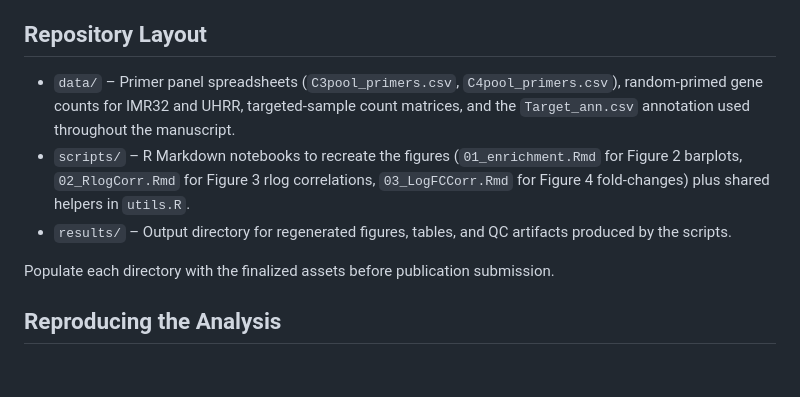
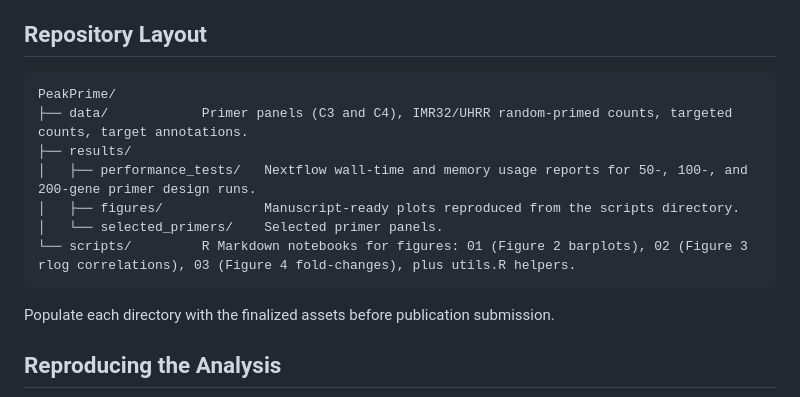
Before and after one commit to OncoRNALab/PeakPrime, a Markdown page: README.md, the part around the change. GitHub-like rendering; blank space fills up the shorter version.

````diff
--- a/README.md
+++ b/README.md
@@ -10,9 +10,15 @@ This branch provides the reference data, and intermediate outputs used to reprod
 
 ## Repository Layout
 
-- `data/` – Primer panel spreadsheets (`C3pool_primers.csv`, `C4pool_primers.csv`), random-primed gene counts for IMR32 and UHRR, targeted-sample count matrices, and the `Target_ann.csv` annotation used throughout the manuscript.
-- `scripts/` – R Markdown notebooks to recreate the figures (`01_enrichment.Rmd` for Figure 2 barplots, `02_RlogCorr.Rmd` for Figure 3 rlog correlations, `03_LogFCCorr.Rmd` for Figure 4 fold-changes) plus shared helpers in `utils.R`.
-- `results/` – Output directory for regenerated figures, tables, and QC artifacts produced by the scripts.
+```
+PeakPrime/
+├── data/            Primer panels (C3 and C4), IMR32/UHRR random-primed counts, targeted counts, target annotations.
+├── results/
+│   ├── performance_tests/   Nextflow wall-time and memory usage reports for 50-, 100-, and 200-gene primer design runs.
+│   ├── figures/             Manuscript-ready plots reproduced from the scripts directory.
+│   └── selected_primers/    Selected primer panels.
+└── scripts/         R Markdown notebooks for figures: 01 (Figure 2 barplots), 02 (Figure 3 rlog correlations), 03 (Figure 4 fold-changes), plus utils.R helpers.
+```
 
 Populate each directory with the finalized assets before publication submission.
 
````
